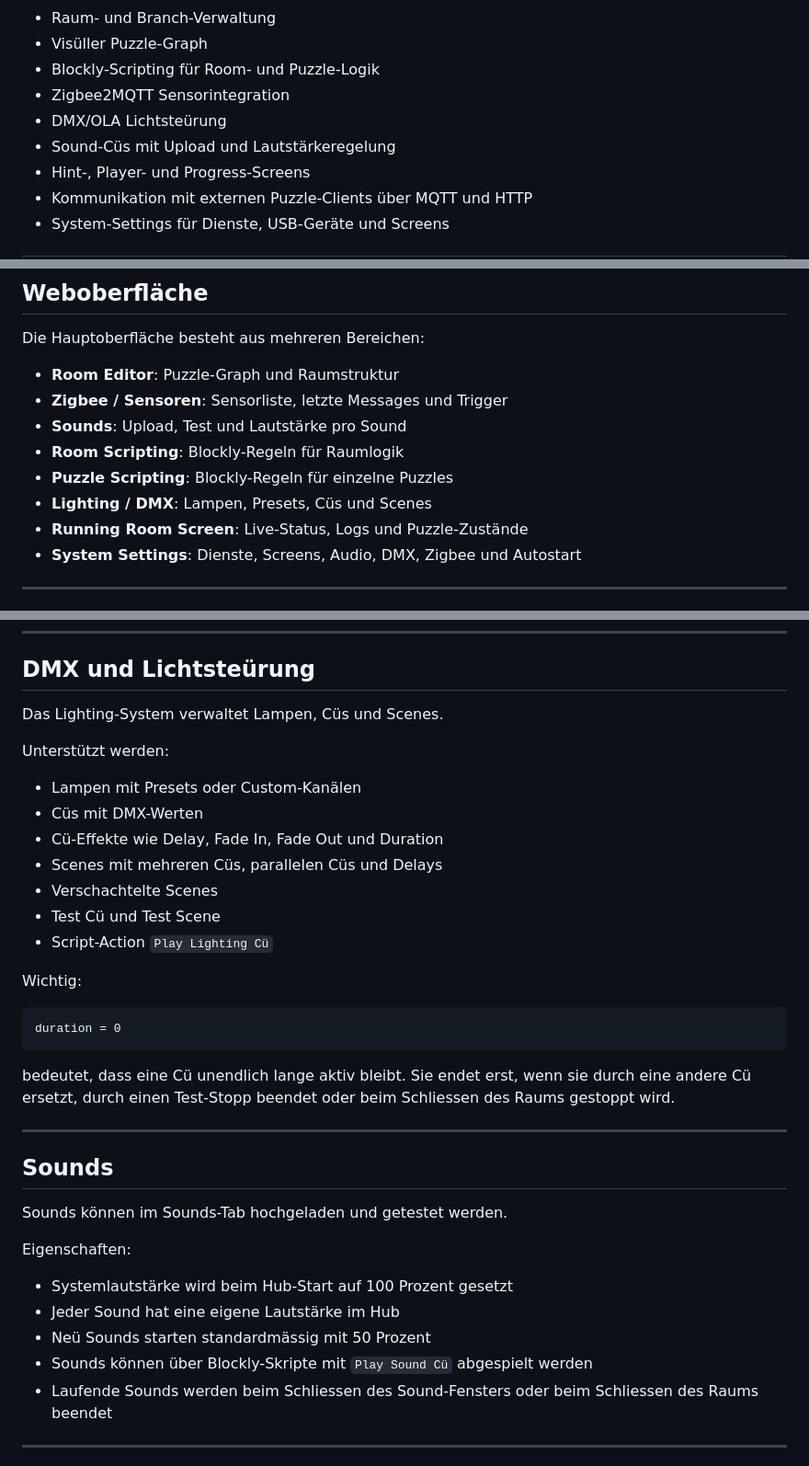
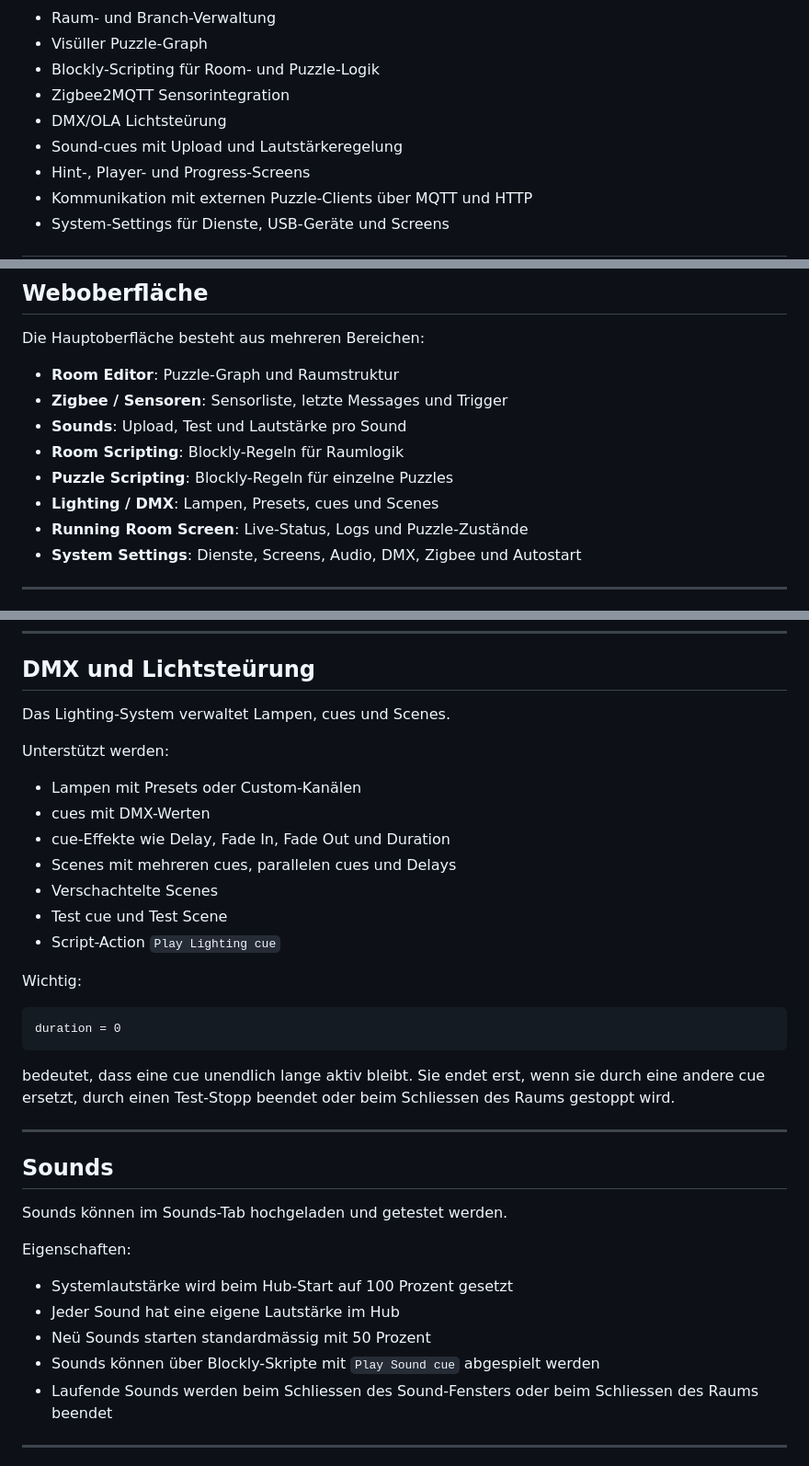
Before and after one commit to AgentHolzkopf/EscapeRoomHub, a Markdown page: README.md, 3 parts joined by grey strips. Shown at 92% size. Rendered like a GitHub page.

````diff
--- a/README.md
+++ b/README.md
@@ -17,7 +17,7 @@ Unterstützt werden unter anderem:
 * Blockly-Scripting für Room- und Puzzle-Logik
 * Zigbee2MQTT Sensorintegration
 * DMX/OLA Lichtsteürung
-* Sound-Cüs mit Upload und Lautstärkeregelung
+* Sound-cues mit Upload und Lautstärkeregelung
 * Hint-, Player- und Progress-Screens
 * Kommunikation mit externen Puzzle-Clients über MQTT und HTTP
 * System-Settings für Dienste, USB-Geräte und Screens
@@ -160,7 +160,7 @@ Die Hauptoberfläche besteht aus mehreren Bereichen:
 * **Sounds**: Upload, Test und Lautstärke pro Sound
 * **Room Scripting**: Blockly-Regeln für Raumlogik
 * **Puzzle Scripting**: Blockly-Regeln für einzelne Puzzles
-* **Lighting / DMX**: Lampen, Presets, Cüs und Scenes
+* **Lighting / DMX**: Lampen, Presets, cues und Scenes
 * **Running Room Screen**: Live-Status, Logs und Puzzle-Zustände
 * **System Settings**: Dienste, Screens, Audio, DMX, Zigbee und Autostart
 
@@ -192,17 +192,17 @@ HubRemoteEditing/PuzzleTemplates/
 
 ## DMX und Lichtsteürung
 
-Das Lighting-System verwaltet Lampen, Cüs und Scenes.
+Das Lighting-System verwaltet Lampen, cues und Scenes.
 
 Unterstützt werden:
 
 * Lampen mit Presets oder Custom-Kanälen
-* Cüs mit DMX-Werten
-* Cü-Effekte wie Delay, Fade In, Fade Out und Duration
-* Scenes mit mehreren Cüs, parallelen Cüs und Delays
+* cues mit DMX-Werten
+* cue-Effekte wie Delay, Fade In, Fade Out und Duration
+* Scenes mit mehreren cues, parallelen cues und Delays
 * Verschachtelte Scenes
-* Test Cü und Test Scene
-* Script-Action `Play Lighting Cü`
+* Test cue und Test Scene
+* Script-Action `Play Lighting cue`
 
 Wichtig:
 
@@ -210,7 +210,7 @@ Wichtig:
 duration = 0
 ```
 
-bedeutet, dass eine Cü unendlich lange aktiv bleibt. Sie endet erst, wenn sie durch eine andere Cü ersetzt, durch einen Test-Stopp beendet oder beim Schliessen des Raums gestoppt wird.
+bedeutet, dass eine cue unendlich lange aktiv bleibt. Sie endet erst, wenn sie durch eine andere cue ersetzt, durch einen Test-Stopp beendet oder beim Schliessen des Raums gestoppt wird.
 
 ---
 
@@ -223,7 +223,7 @@ Eigenschaften:
 * Systemlautstärke wird beim Hub-Start auf 100 Prozent gesetzt
 * Jeder Sound hat eine eigene Lautstärke im Hub
 * Neü Sounds starten standardmässig mit 50 Prozent
-* Sounds können über Blockly-Skripte mit `Play Sound Cü` abgespielt werden
+* Sounds können über Blockly-Skripte mit `Play Sound cue` abgespielt werden
 * Laufende Sounds werden beim Schliessen des Sound-Fensters oder beim Schliessen des Raums beendet
 
 ---
````
